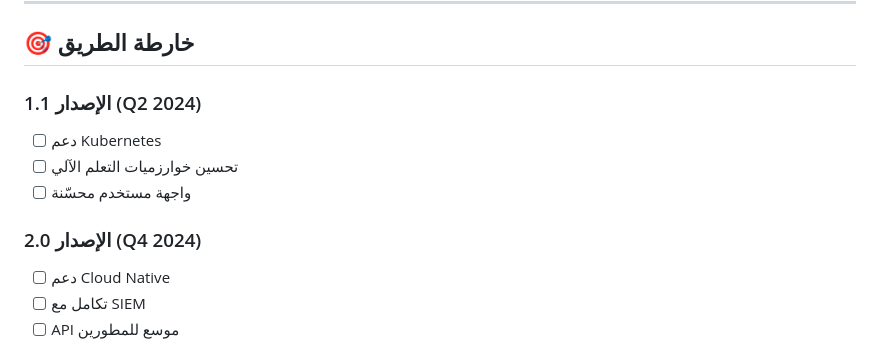
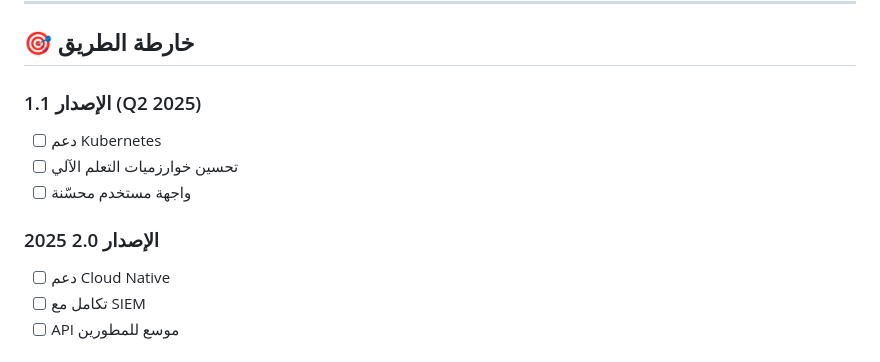
Before and after one commit to asrarmared-ship-it/Shield-Zayed-, a Markdown page: README.md, the part around one of its changes. GitHub-like rendering.

```diff
--- a/README.md
+++ b/README.md
@@ -520,12 +520,12 @@ bandit -r src/
 
 ## 🎯 خارطة الطريق
 
-### الإصدار 1.1 (Q2 2024)
+### الإصدار 1.1 (Q2 2025)
 - [ ] دعم Kubernetes
 - [ ] تحسين خوارزميات التعلم الآلي
 - [ ] واجهة مستخدم محسّنة
 
-### الإصدار 2.0 (Q4 2024)
+### الإصدار 2.0 2025
 - [ ] دعم Cloud Native
 - [ ] تكامل مع SIEM
 - [ ] API موسع للمطورين
```
Also changed, not shown: other parts of README.md (+1 -1 lines).
